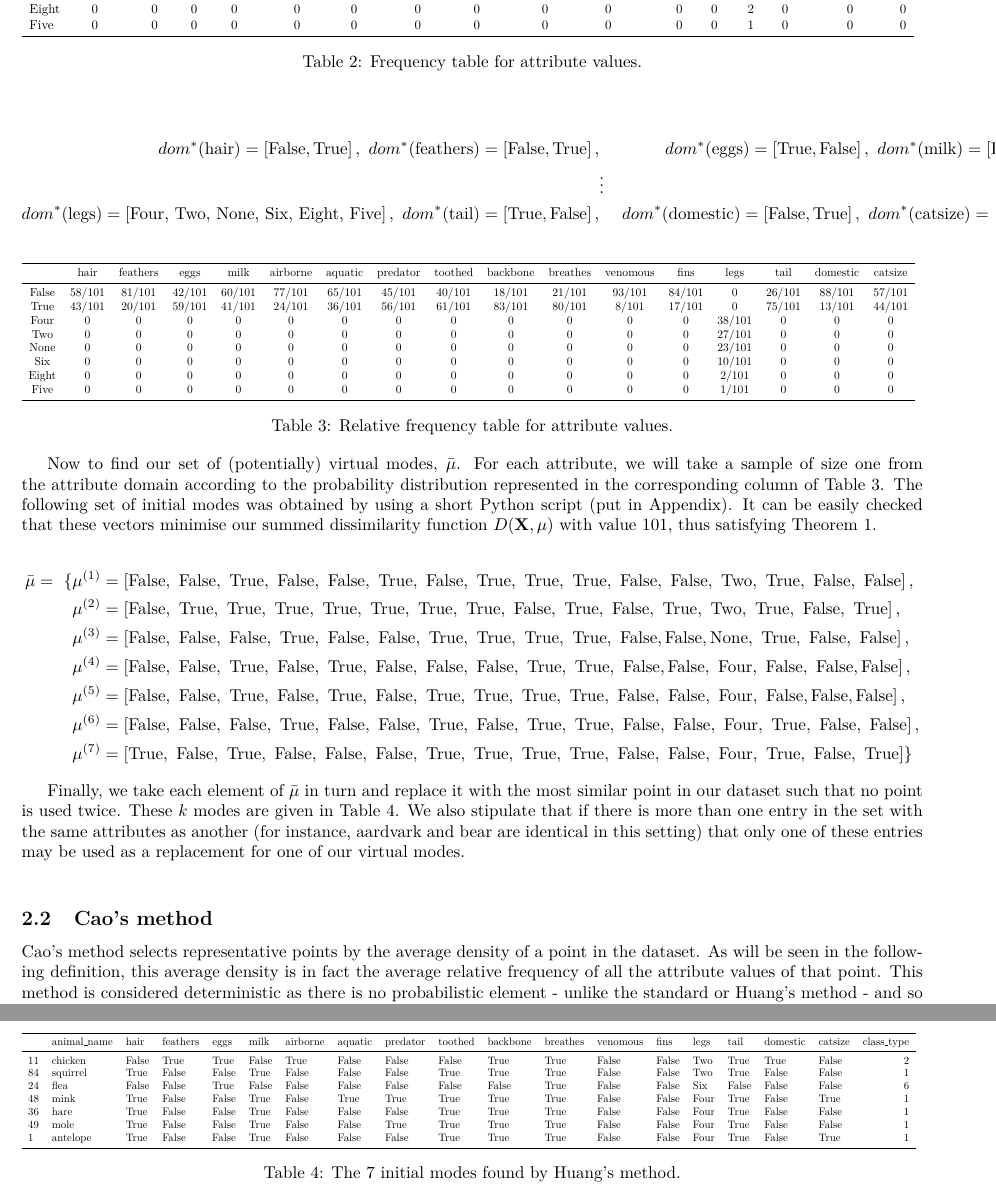
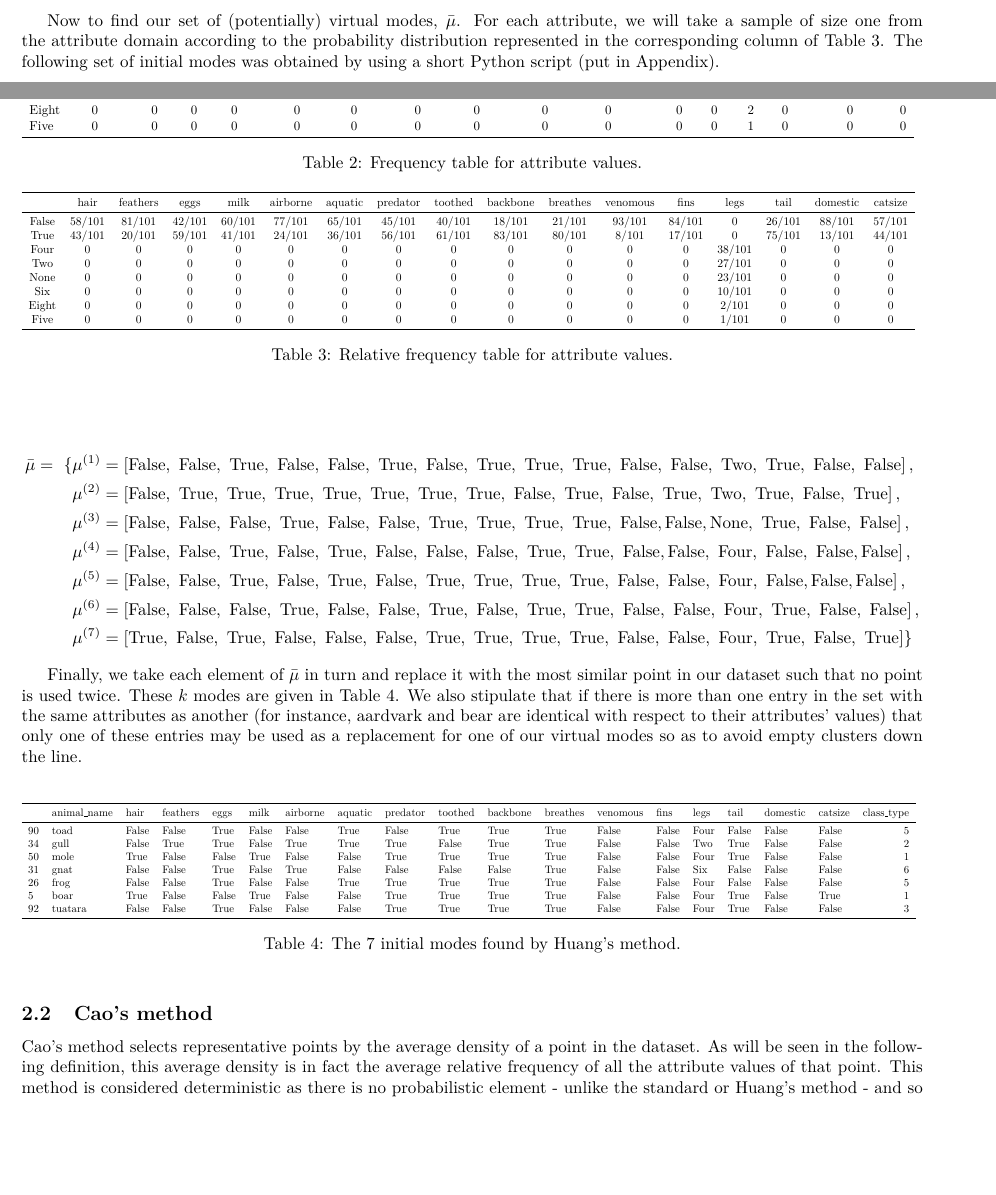
Before and after one commit to daffidwilde/kmodes-init-paper, a LaTeX document (main.tex, which reads sections/02-init-processes.tex, tex/huang-modes.tex): two parts of pages 6 and 7 of 12 before the commit and two parts of pages 5 and 6 of 12 after it, joined at a grey line, cut so that both start at the same text, the shorter picture padded with empty space. Compiled offline with pdfLaTeX.

Commit message:
Fix error found in code for Huang's modes.
Dissimilarity was way too low for mode found using Theorem 1, and the
subsequent modes found in Huang's example. In fact, these modes are not
all in terms of the theory behind k-modes. This will need addressing.

```diff
--- a/sections/02-init-processes.tex
+++ b/sections/02-init-processes.tex
@@ -89,29 +89,6 @@ assign the categories to our initial modes in the same way.\\
     }
     \caption{Frequency table for attribute values.}\label{tab:freq}
     \end{table}
-
-    Now that we have the frequency distributions for our attributes, we can
-    arrange our attribute domains into descending order of frequency:
-
-    \begin{equation}
-    \begin{aligned}
-    \nonumber
-    \centering
-        dom^*(\text{hair}) = \left[\false, \true\right], \
-        dom^*(\text{feathers}) = \left[\false, \true \right], & \ &
-        dom^*(\text{eggs}) = \left[\true, \false\right], \
-        dom^*(\text{milk}) = \left[\false, \true\right],
-        \\
-        {} & \vdots & {}
-        \\
-        dom^*(\text{legs}) = \left[\text{Four, Two, None, Six, Eight,
-        Five}\right], \
-        dom^*(\text{tail}) = \left[\true, \false\right], & \ &
-        dom^*(\text{domestic}) = \left[\false, \true\right], \
-        dom^*(\text{catsize}) = \left[\false, \true\right]
-        \\
-    \end{aligned}
-    \end{equation}
 
     \begin{table}[h]
     \resizebox{\textwidth}{!}{%
@@ -124,10 +101,7 @@ assign the categories to our initial modes in the same way.\\
     attribute, we will take a sample of size one from the attribute domain
     according to the probability distribution represented in the corresponding
     column of Table~\ref{tab:rel-freq}. The following set of initial modes was
-    obtained by using a short Python script (put in Appendix). It can be easily
-    checked that these vectors minimise our summed dissimilarity function
-    \(D(\textbf{X}, \mu)\) with value \(101\), thus satisfying
-    Theorem~\ref{thm:1}.
+    obtained by using a short Python script (put in Appendix).\\
 
     \begin{equation}
     \nonumber
@@ -158,7 +132,7 @@ assign the categories to our initial modes in the same way.\\
         \\
         {} & \mu^{(7)} = \left[\true, \ \false, \ \true, \ \false, \ \false, \
         \false, \ \true, \ \true, \ \true, \ \true, \ \false, \ \false, \
-        \text{Four}, \ \true, \ \false, \ \true\right]\}\\
+        \text{Four}, \ \true, \ \false, \ \true\right]\}
     \end{aligned}
     \end{equation}
 
@@ -166,9 +140,10 @@ assign the categories to our initial modes in the same way.\\
     the most similar point in our dataset such that no point is used twice.
     These \(k\) modes are given in Table~\ref{tab:huang-modes}.
     We also stipulate that if there is more than one entry in the set with the
-    same attributes as another (for instance, aardvark and bear are identical in
-    this setting) that only one of these entries may be used as a replacement
-    for one of our virtual modes.\\
+    same attributes as another (for instance, aardvark and bear are identical
+    with respect to their attributes' values) that only one of these entries may
+    be used as a replacement for one of our virtual modes so as to avoid empty
+    clusters down the line.\\
 
     \begin{table}[h]
     \resizebox{\textwidth}{!}{%
--- a/tex/huang-modes.tex
+++ b/tex/huang-modes.tex
@@ -2,12 +2,12 @@
 \toprule
 {} & animal\_name &   hair &  feathers &   eggs &   milk &  airborne &  aquatic &  predator &  toothed &  backbone &  breathes &  venomous &   fins &  legs &   tail &  domestic &  catsize &  class\_type \\
 \midrule
-11 &     chicken &  False &      True &   True &  False &      True &    False &     False &    False &      True &      True &     False &  False &   Two &   True &      True &    False &           2 \\
-84 &    squirrel &   True &     False &  False &   True &     False &    False &     False &     True &      True &      True &     False &  False &   Two &   True &     False &    False &           1 \\
-24 &        flea &  False &     False &   True &  False &     False &    False &     False &    False &     False &      True &     False &  False &   Six &  False &     False &    False &           6 \\
-48 &        mink &   True &     False &  False &   True &     False &     True &      True &     True &      True &      True &     False &  False &  Four &   True &     False &     True &           1 \\
-36 &        hare &   True &     False &  False &   True &     False &    False &     False &     True &      True &      True &     False &  False &  Four &   True &     False &    False &           1 \\
-49 &        mole &   True &     False &  False &   True &     False &    False &      True &     True &      True &      True &     False &  False &  Four &   True &     False &    False &           1 \\
-1  &    antelope &   True &     False &  False &   True &     False &    False &     False &     True &      True &      True &     False &  False &  Four &   True &     False &     True &           1 \\
+90 &        toad &  False &     False &   True &  False &     False &     True &     False &     True &      True &      True &     False &  False &  Four &  False &     False &    False &           5 \\
+34 &        gull &  False &      True &   True &  False &      True &     True &      True &    False &      True &      True &     False &  False &   Two &   True &     False &    False &           2 \\
+50 &        mole &   True &     False &  False &   True &     False &    False &      True &     True &      True &      True &     False &  False &  Four &   True &     False &    False &           1 \\
+31 &        gnat &  False &     False &   True &  False &      True &    False &     False &    False &     False &      True &     False &  False &   Six &  False &     False &    False &           6 \\
+26 &        frog &  False &     False &   True &  False &     False &     True &      True &     True &      True &      True &     False &  False &  Four &  False &     False &    False &           5 \\
+5  &        boar &   True &     False &  False &   True &     False &    False &      True &     True &      True &      True &     False &  False &  Four &   True &     False &     True &           1 \\
+92 &     tuatara &  False &     False &   True &  False &     False &    False &      True &     True &      True &      True &     False &  False &  Four &   True &     False &    False &           3 \\
 \bottomrule
 \end{tabular}
```
Also changed, not shown: sections/01-kmodes.tex (+1 -1 lines), sections/02-init-processes.tex (2 more changed lines).
